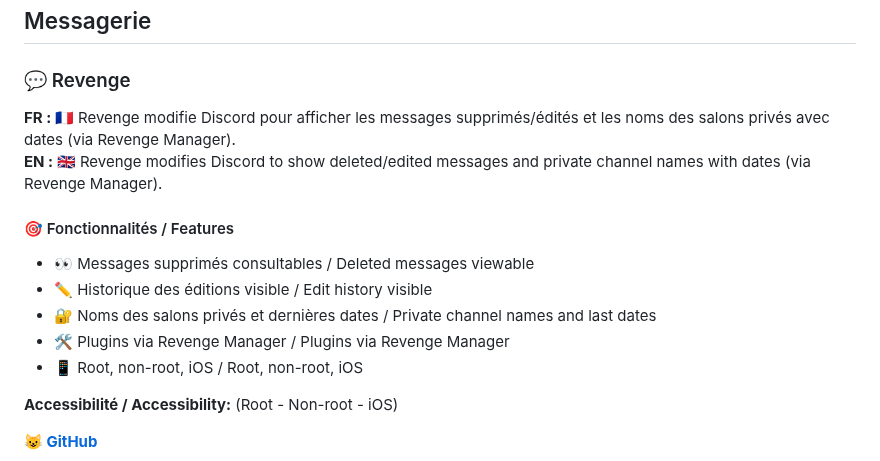
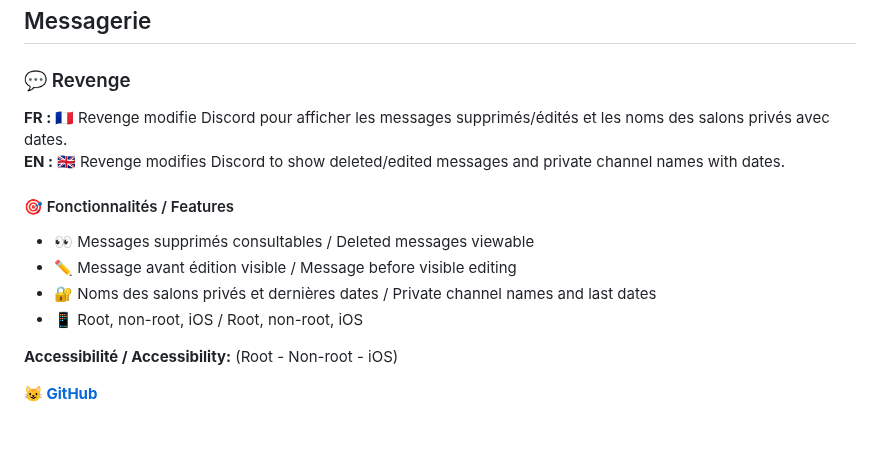
Before and after one commit to goatkou/Mods-application-directory, a Markdown page: README.md, the part around the change. Drawn GitHub-style; blank space fills up the shorter version.

```diff
--- a/README.md
+++ b/README.md
@@ -193,14 +193,13 @@
 
 ### 💬 Revenge
 
-**FR : 🇫🇷** Revenge modifie Discord pour afficher les messages supprimés/édités et les noms des salons privés avec dates (via Revenge Manager).
-**EN : 🇬🇧** Revenge modifies Discord to show deleted/edited messages and private channel names with dates (via Revenge Manager).
+**FR : 🇫🇷** Revenge modifie Discord pour afficher les messages supprimés/édités et les noms des salons privés avec dates.
+**EN : 🇬🇧** Revenge modifies Discord to show deleted/edited messages and private channel names with dates.
 
 #### 🎯 Fonctionnalités / Features
 - 👀 Messages supprimés consultables / Deleted messages viewable
-- ✏️ Historique des éditions visible / Edit history visible
+- ✏️ Message avant édition visible / Message before visible editing
 - 🔐 Noms des salons privés et dernières dates / Private channel names and last dates
-- 🛠️ Plugins via Revenge Manager / Plugins via Revenge Manager
 - 📱 Root, non-root, iOS / Root, non-root, iOS
 
 **Accessibilité / Accessibility:** (Root - Non-root - iOS)
```
